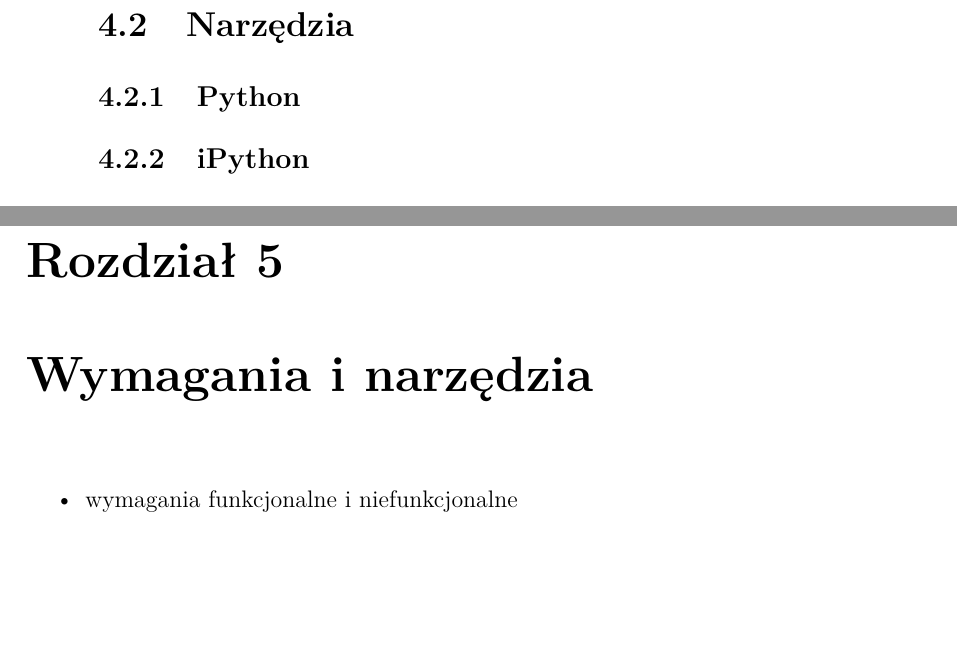
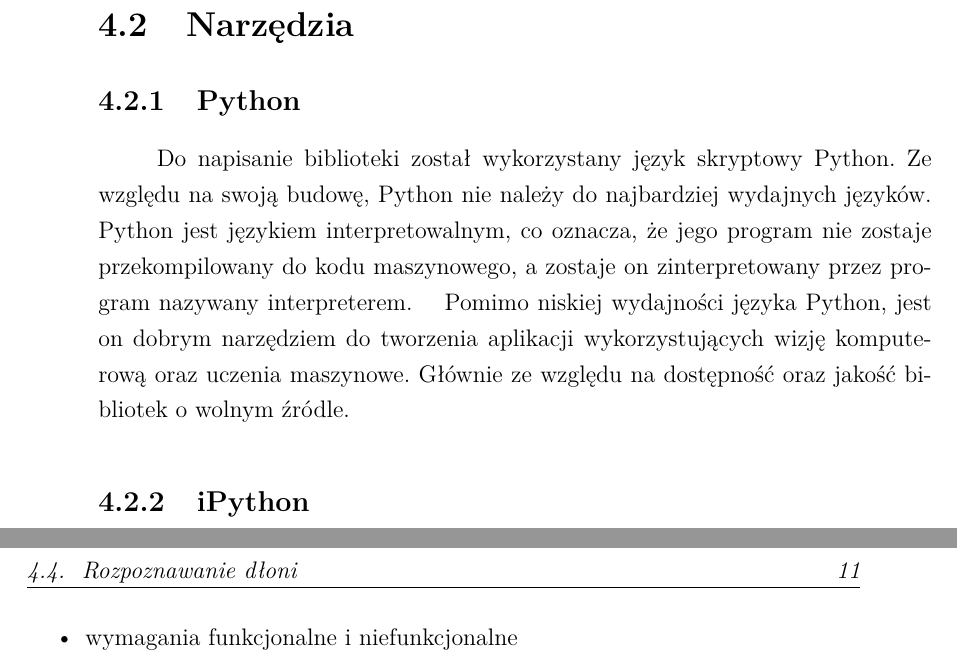
Before and after one commit to szymciem8/OpenLeap, a LaTeX thesis (Documentation/thesis.tex, which reads Documentation/Internal_specification/internal.tex, Documentation/Tools/tools.tex): two parts of pages 11 and 14 of 44 before the commit and two parts of pages 11 and 14 of 42 after it, joined at a grey line, cut so that both start at the same text, the shorter picture padded with empty space. Compiled offline with pdfLaTeX.

Commit message:
'doc update'

```diff
--- a/Documentation/Internal_specification/internal.tex
+++ b/Documentation/Internal_specification/internal.tex
@@ -1,6 +1,6 @@
 % \chapter{Część techniczna/praktyczna}
 
-\chapter{Wymagania i narzędzia}
+% \chapter{Wymagania i narzędzia}
 
 \begin{itemize}
 \item wymagania funkcjonalne i niefunkcjonalne
--- a/Documentation/Tools/tools.tex
+++ b/Documentation/Tools/tools.tex
@@ -18,5 +18,7 @@
 \section{Narzędzia}
 
 \subsection{Python}
+\quad Do napisanie biblioteki został wykorzystany język skryptowy Python. Ze względu na swoją budowę, Python nie należy do najbardziej wydajnych języków. Python jest językiem interpretowalnym, co oznacza, że jego program nie zostaje przekompilowany do kodu maszynowego, a zostaje on zinterpretowany przez program nazywany interpreterem.
+\quad Pomimo niskiej wydajności języka Python, jest on dobrym narzędziem do tworzenia aplikacji wykorzystujących wizję komputerową oraz uczenia maszynowe. Głównie ze względu na dostępność oraz jakość bibliotek o wolnym źródle.
 
 \subsection{iPython}
```
Also changed, not shown: Documentation/thesis.pdf, Documentation/Tools/tools.tex (1 more changed lines), 8 other files.
